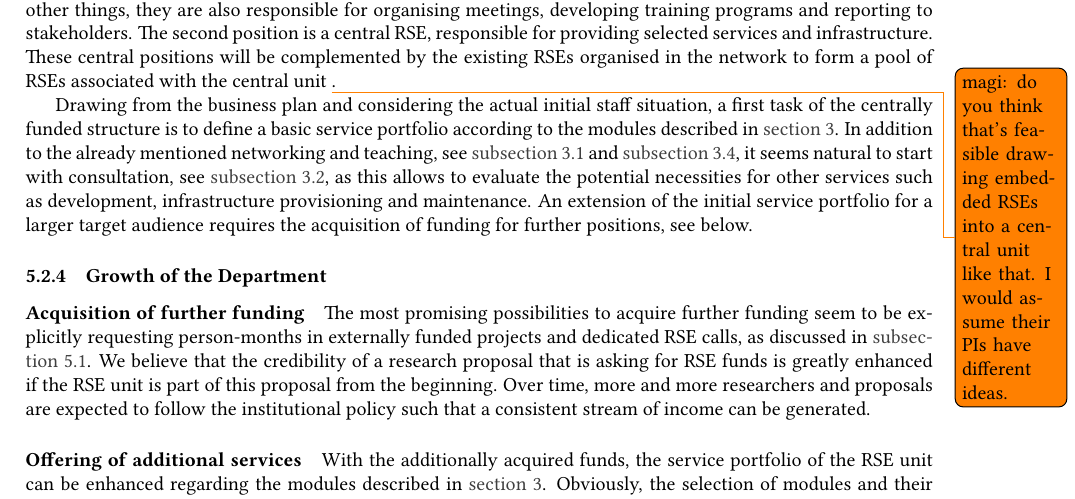
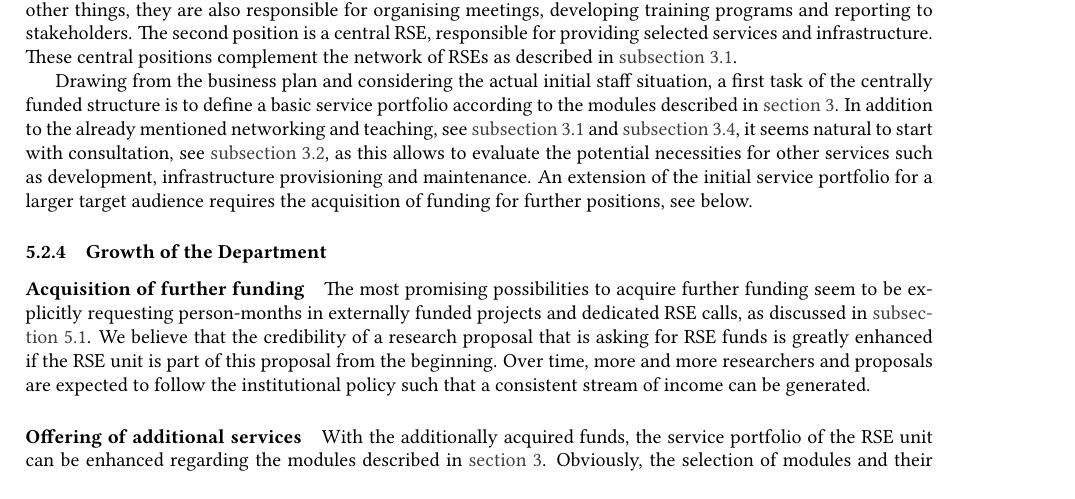
Before and after one commit to DE-RSE/2023_paper-RSE-groups, a LaTeX document (paper.tex): part of page 11 of 14, cut so that both start at the same text, the shorter picture padded with empty space. Compiled offline with pdfLaTeX; a LaTeX package or settings file that is missing is left out.

Commit message:
don't use pool

```diff
--- a/paper.tex
+++ b/paper.tex
@@ -606,7 +606,7 @@ One promising possibility is to start with two positions.
 The first position is an RSE coordinator who is the contact person for all embedded RSEs.
 Among other things, they are also responsible for organising meetings, developing training programs and reporting to stakeholders.
 The second position is a central RSE, responsible for providing selected services and infrastructure.
-These central positions will be complemented by the existing RSEs organised in the network to form a pool of RSEs associated with the central unit \todo{magi: do you think that's feasible drawing embedded RSEs into a central unit like that. I would assume their PIs have different ideas.}.
+These central positions complement the network of RSEs as described in~\autoref{sec:network}.
 
 Drawing from the business plan and considering the actual initial staff situation, a first task of the centrally funded structure is to define a basic service portfolio according to the modules described in \autoref{sec:vision}.
 In addition to the already mentioned networking and teaching, see~\autoref{sec:network} and \autoref{sec:teaching}, it seems natural to start with consultation, see~\autoref{sec:consultation},
```
